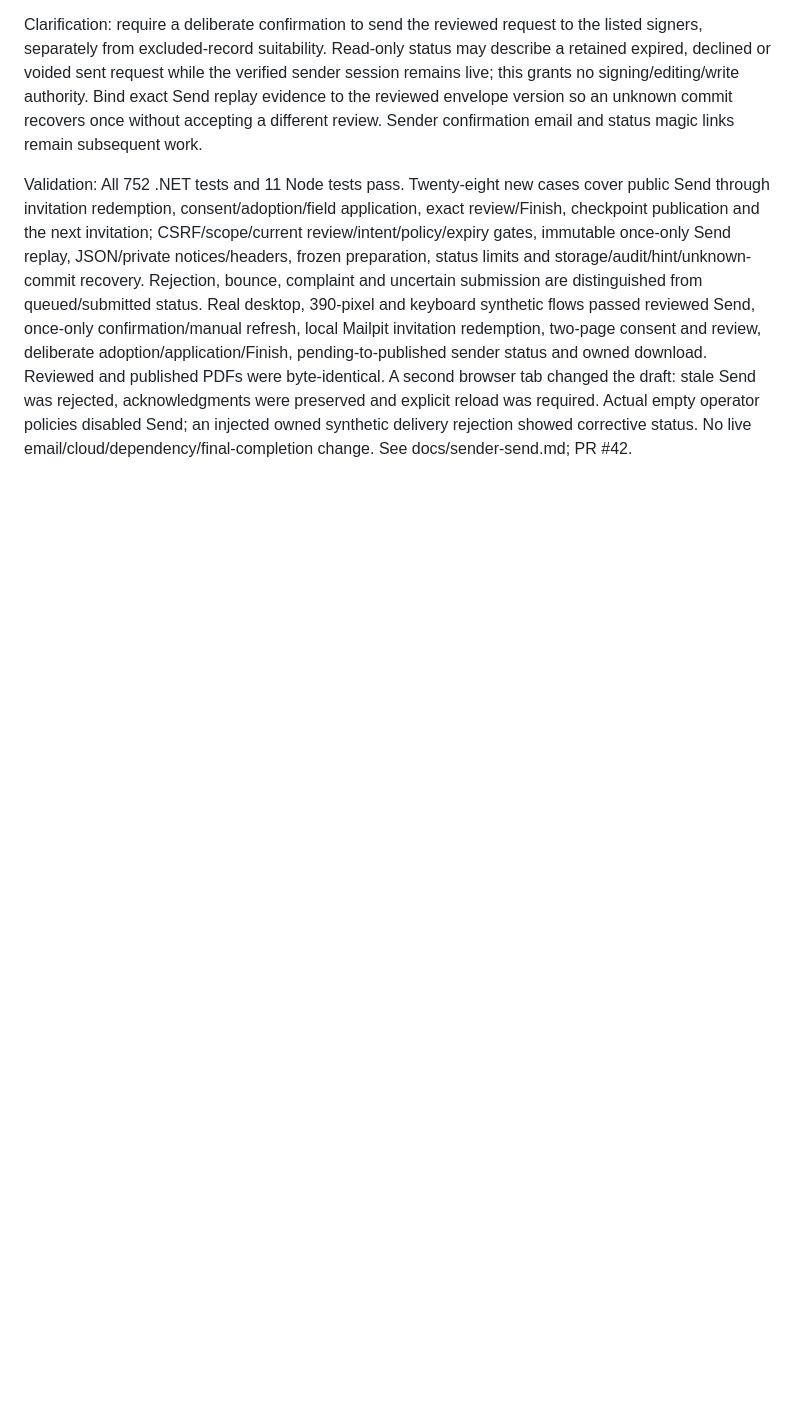
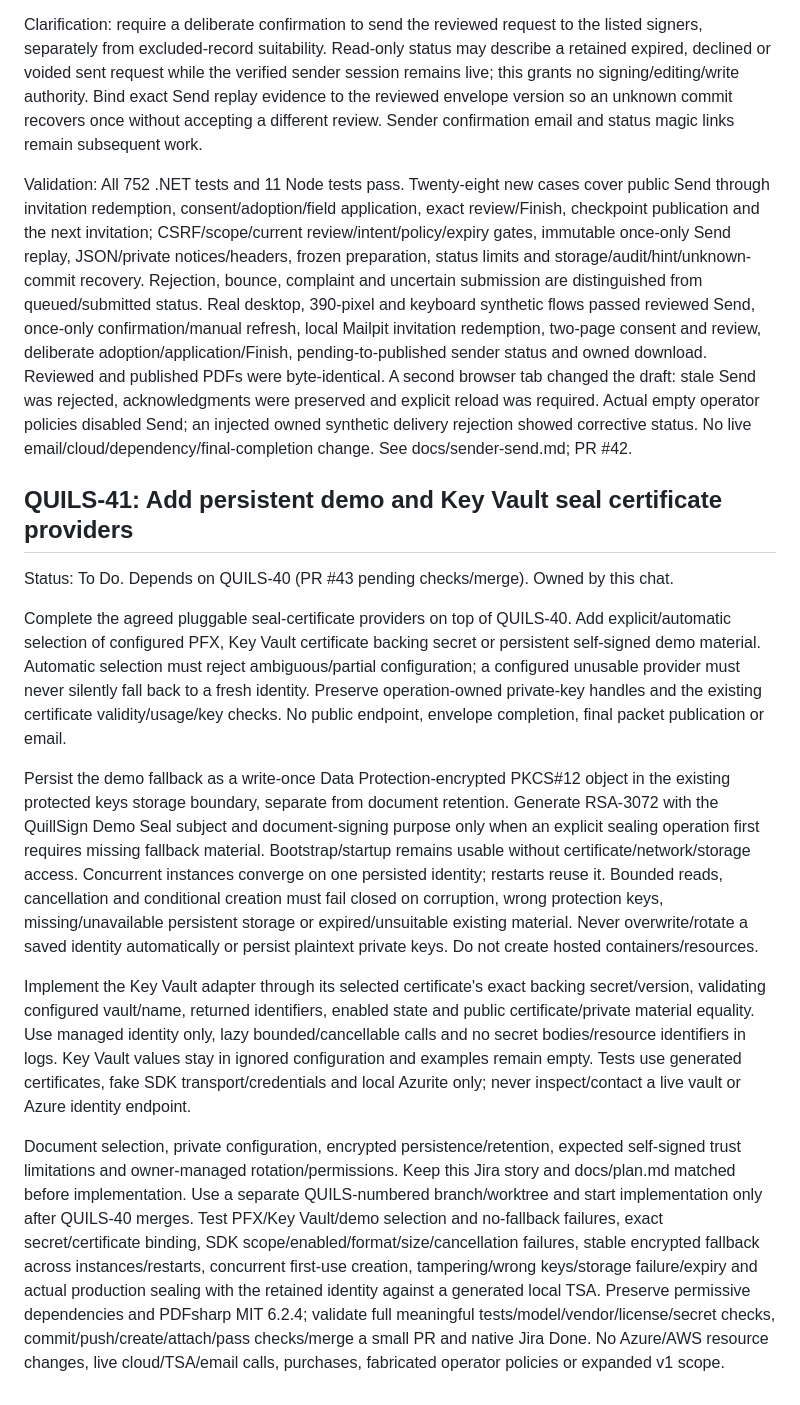
Before and after one commit to henrique-meyer/quillsign, a Markdown page: docs/plan.md, the part around the change. Drawn GitHub-style; blank space fills up the shorter version.

Commit message:
QUILS-41 plan persistent and Key Vault seal certificate providers

```diff
--- a/docs/plan.md
+++ b/docs/plan.md
@@ -484,3 +484,15 @@ Before implementation keep this native Jira story and docs/plan.md matched and u
 Clarification: require a deliberate confirmation to send the reviewed request to the listed signers, separately from excluded-record suitability. Read-only status may describe a retained expired, declined or voided sent request while the verified sender session remains live; this grants no signing/editing/write authority. Bind exact Send replay evidence to the reviewed envelope version so an unknown commit recovers once without accepting a different review. Sender confirmation email and status magic links remain subsequent work.
 
 Validation: All 752 .NET tests and 11 Node tests pass. Twenty-eight new cases cover public Send through invitation redemption, consent/adoption/field application, exact review/Finish, checkpoint publication and the next invitation; CSRF/scope/current review/intent/policy/expiry gates, immutable once-only Send replay, JSON/private notices/headers, frozen preparation, status limits and storage/audit/hint/unknown-commit recovery. Rejection, bounce, complaint and uncertain submission are distinguished from queued/submitted status. Real desktop, 390-pixel and keyboard synthetic flows passed reviewed Send, once-only confirmation/manual refresh, local Mailpit invitation redemption, two-page consent and review, deliberate adoption/application/Finish, pending-to-published sender status and owned download. Reviewed and published PDFs were byte-identical. A second browser tab changed the draft: stale Send was rejected, acknowledgments were preserved and explicit reload was required. Actual empty operator policies disabled Send; an injected owned synthetic delivery rejection showed corrective status. No live email/cloud/dependency/final-completion change. See docs/sender-send.md; PR #42.
+
+## QUILS-41: Add persistent demo and Key Vault seal certificate providers
+
+Status: To Do. Depends on QUILS-40 (PR #43 pending checks/merge). Owned by this chat.
+
+Complete the agreed pluggable seal-certificate providers on top of QUILS-40. Add explicit/automatic selection of configured PFX, Key Vault certificate backing secret or persistent self-signed demo material. Automatic selection must reject ambiguous/partial configuration; a configured unusable provider must never silently fall back to a fresh identity. Preserve operation-owned private-key handles and the existing certificate validity/usage/key checks. No public endpoint, envelope completion, final packet publication or email.
+
+Persist the demo fallback as a write-once Data Protection-encrypted PKCS#12 object in the existing protected keys storage boundary, separate from document retention. Generate RSA-3072 with the QuillSign Demo Seal subject and document-signing purpose only when an explicit sealing operation first requires missing fallback material. Bootstrap/startup remains usable without certificate/network/storage access. Concurrent instances converge on one persisted identity; restarts reuse it. Bounded reads, cancellation and conditional creation must fail closed on corruption, wrong protection keys, missing/unavailable persistent storage or expired/unsuitable existing material. Never overwrite/rotate a saved identity automatically or persist plaintext private keys. Do not create hosted containers/resources.
+
+Implement the Key Vault adapter through its selected certificate's exact backing secret/version, validating configured vault/name, returned identifiers, enabled state and public certificate/private material equality. Use managed identity only, lazy bounded/cancellable calls and no secret bodies/resource identifiers in logs. Key Vault values stay in ignored configuration and examples remain empty. Tests use generated certificates, fake SDK transport/credentials and local Azurite only; never inspect/contact a live vault or Azure identity endpoint.
+
+Document selection, private configuration, encrypted persistence/retention, expected self-signed trust limitations and owner-managed rotation/permissions. Keep this Jira story and docs/plan.md matched before implementation. Use a separate QUILS-numbered branch/worktree and start implementation only after QUILS-40 merges. Test PFX/Key Vault/demo selection and no-fallback failures, exact secret/certificate binding, SDK scope/enabled/format/size/cancellation failures, stable encrypted fallback across instances/restarts, concurrent first-use creation, tampering/wrong keys/storage failure/expiry and actual production sealing with the retained identity against a generated local TSA. Preserve permissive dependencies and PDFsharp MIT 6.2.4; validate full meaningful tests/model/vendor/license/secret checks, commit/push/create/attach/pass checks/merge a small PR and native Jira Done. No Azure/AWS resource changes, live cloud/TSA/email calls, purchases, fabricated operator policies or expanded v1 scope.
```
